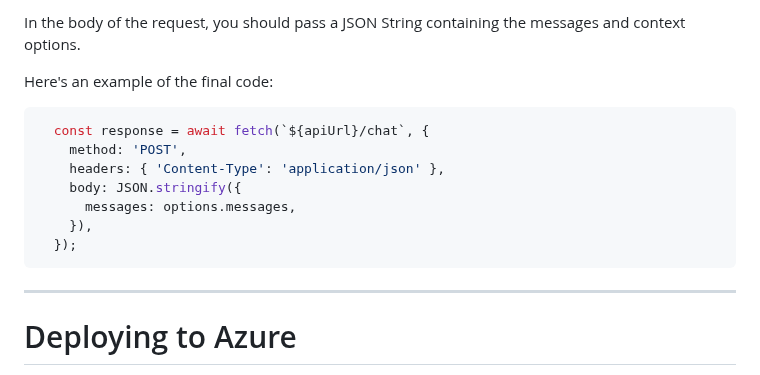
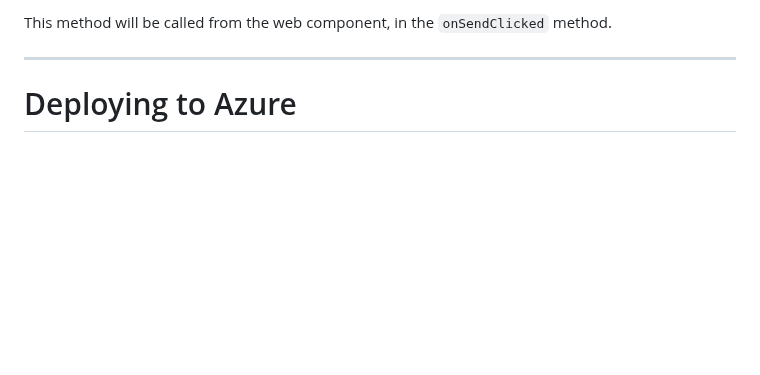
Before and after one commit to Azure-Samples/azure-openai-rag-workshop, a Markdown page: docs/workshop.md, the part around one of its changes. Drawn GitHub-style; blank space fills up the shorter version.

````diff
--- a/docs/workshop.md
+++ b/docs/workshop.md
@@ -1158,17 +1159,5 @@ This line should use the Node.js `fetch` API to call the Chat API. The URL of th
 
-In the body of the request, you should pass a JSON String containing the messages and context options.
-
-Here's an example of the final code:
-
-```ts
-  const response = await fetch(`${apiUrl}/chat`, {
-    method: 'POST',
-    headers: { 'Content-Type': 'application/json' },
-    body: JSON.stringify({
-      messages: options.messages,
-    }),
-  });
-```
+This method will be called from the web component, in the `onSendClicked` method.
 
 ---
 
````
Also changed, not shown: other parts of docs/workshop.md (+50 -49 lines).
